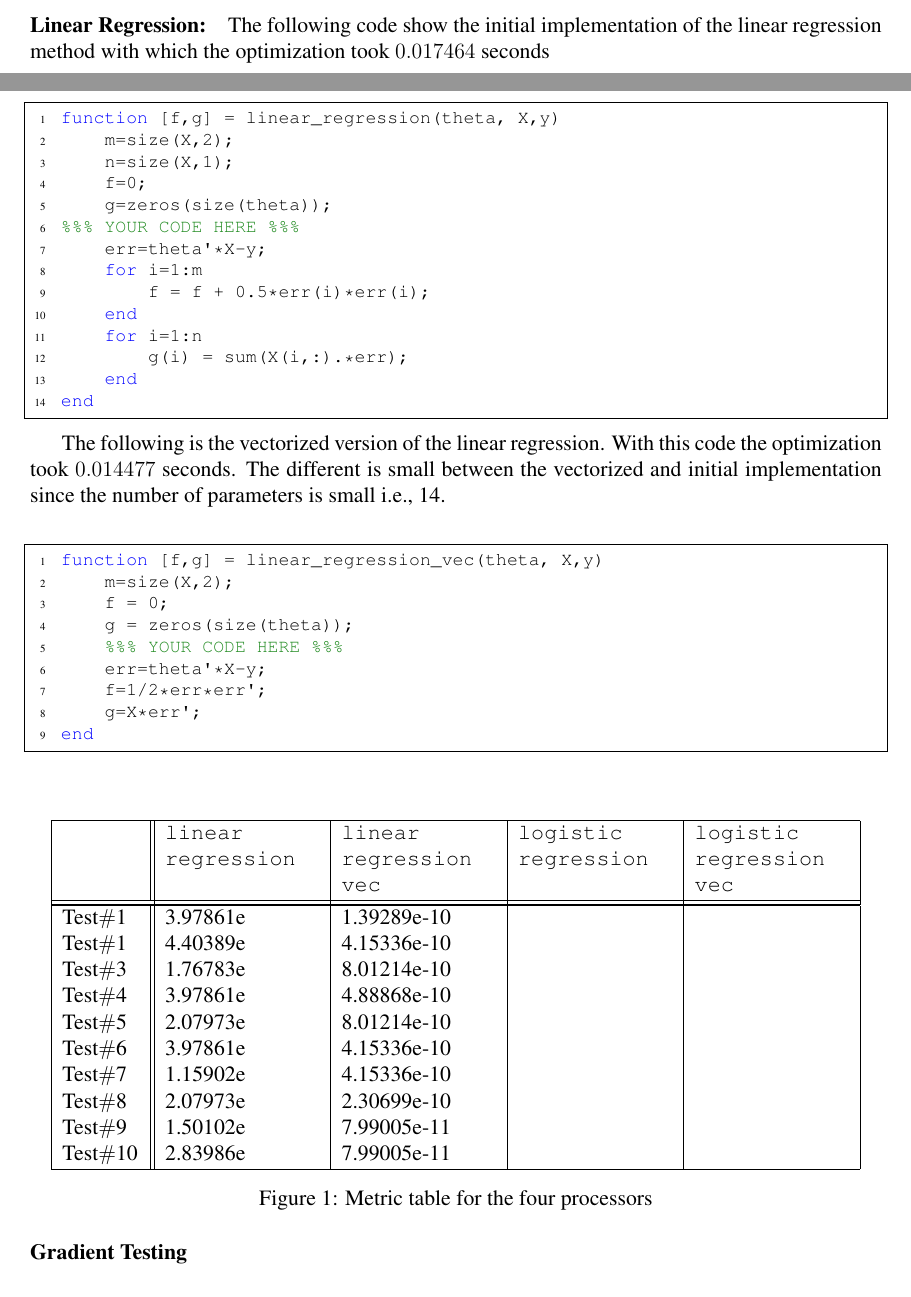
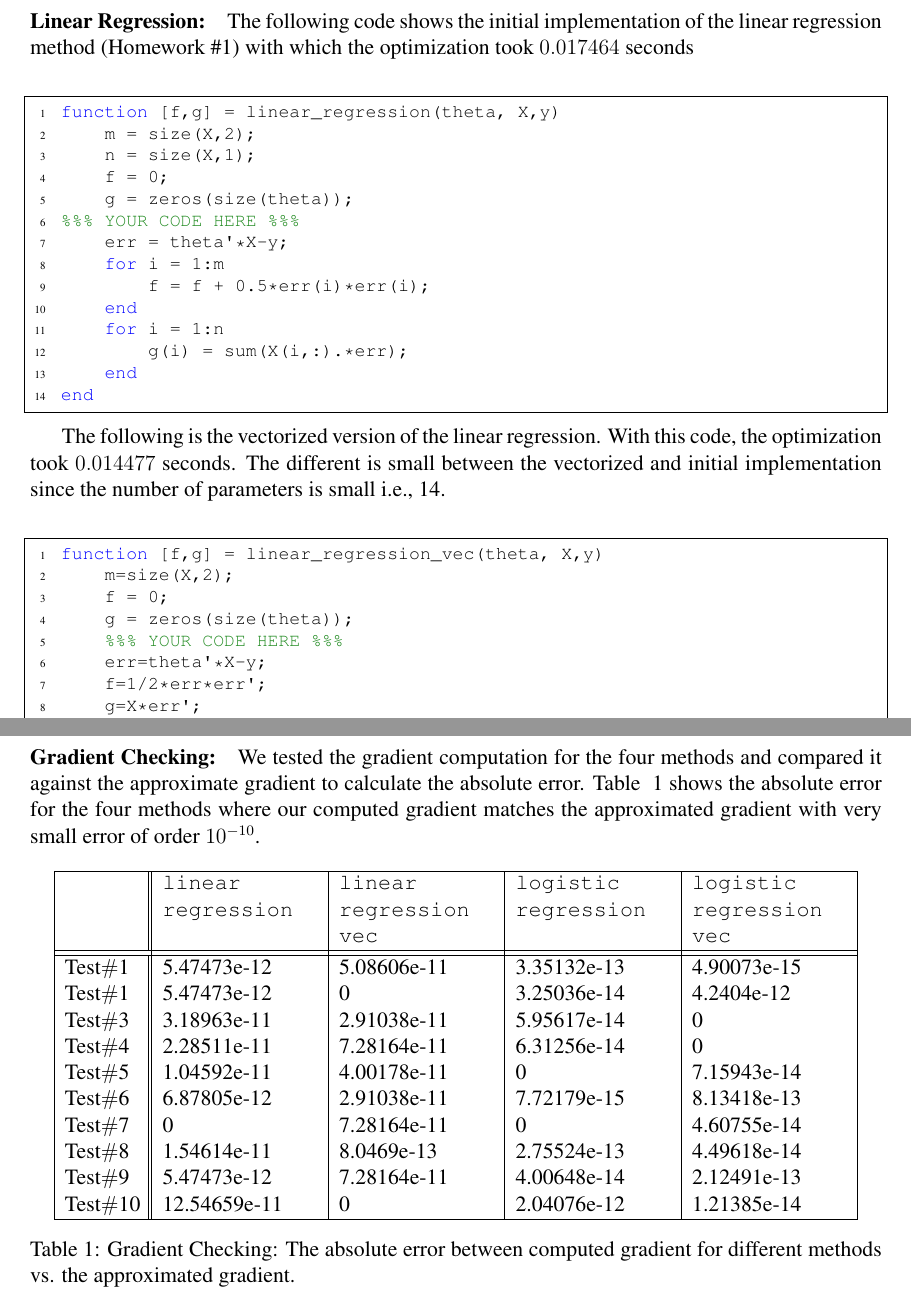
Before and after one commit to Ahdhn/EEC289Q-S18, a LaTeX problem sheet (HW/HW2/hw_2.tex): two parts of pages 1 and 2 of 2 before the commit and two parts of pages 2 and 3 of 3 after it, joined at a grey line, cut so that both start at the same text. Compiled offline with pdfLaTeX.

Commit message:
HW2 done

```diff
--- a/HW/HW2/hw_2.tex
+++ b/HW/HW2/hw_2.tex
@@ -11,7 +11,7 @@
 \usepackage[square,numbers]{natbib}
 \usepackage{graphicx}
 \bibliographystyle{unsrtnat}
-
+\usepackage{float}
 \usepackage[framed,numbered,autolinebreaks,useliterate]{../mcode}
 
 \begin{document}
@@ -67,20 +66,20 @@ function [f,g] = logistic_regression(theta, X,y)
 end
 \end{lstlisting}
 
-Using this code, we were able to achieve training accuracy of $100\%$and
+Using this code, we were able to achieve training accuracy of $100\%$ and
 test accuracy of $100\%$ while the optimization took $5.258526 $ seconds.
 
 The following shows the vectorized version of the same implementation which decreased the optimization time to $2.519300$ seconds.
 
 \begin{lstlisting}
 function [f,g] = logistic_regression_vec(theta, X,y)
-	m=size(X,2);.
+	m = size(X,2);.
 	f = 0;
 	g = zeros(size(theta));
+	%%% YOUR CODE HERE %%%
 
-	%%% YOUR CODE HERE %%%
 	h = sigmoid(theta'*X);
 	f = -sum(y.*log(h) + (1.- y).*(log(1.-h)));
-	g= X*(h - y)';
+	g = X*(h - y)';
 end
 \end{lstlisting}
@@ -88,24 +87,24 @@ end
 \paragraph{Linear Regression:}
-The following code show the initial implementation of the linear regression method with which the optimization took $0.017464$ seconds
+The following code shows the initial implementation of the linear regression method (Homework \#1) with which the optimization took $0.017464$ seconds
 
 \begin{lstlisting}
 function [f,g] = linear_regression(theta, X,y)
-	m=size(X,2);
-	n=size(X,1);
-	f=0;
-	g=zeros(size(theta));
+	m = size(X,2);
+	n = size(X,1);
+	f = 0;
+	g = zeros(size(theta));
 %%% YOUR CODE HERE %%%
-    err=theta'*X-y;
-    for i=1:m
+    err = theta'*X-y;
+    for i = 1:m
         f = f + 0.5*err(i)*err(i);
     end
-    for i=1:n
+    for i = 1:n
         g(i) = sum(X(i,:).*err);
     end
 end
 \end{lstlisting}
 
-The following is the vectorized version of the linear regression. With this code the optimization took $0.014477$ seconds. The different is small between the vectorized and initial implementation since the number of parameters is small i.e., 14.
+The following is the vectorized version of the linear regression. With this code, the optimization took $0.014477$ seconds. The different is small between the vectorized and initial implementation since the number of parameters is small i.e., 14.
 
 \begin{lstlisting}
 function [f,g] = linear_regression_vec(theta, X,y)
@@ -118,34 +117,33 @@ function [f,g] = linear_regression_vec(theta, X,y)
 	g=X*err';
 end
 \end{lstlisting}
+\newpage
 
-\paragraph{Gradient Testing}
+\paragraph{Gradient Checking:}
+We tested the gradient computation for the four methods and compared it against the approximate gradient to calculate the absolute error. Table ~\ref{tab:gtest} shows the absolute error for the four methods where our computed gradient matches the approximated gradient with very small error of order $10^{-10}$.
 
-\begin{figure}[!tbh]
+\begin{table}[H]
  \centering
-\begin{tabular}{ |p{1.5cm}|| p{3cm}|p{3cm}|p{3cm}|p{3cm}|}
+\begin{tabular}{ |p{1.4cm}|| p{3cm}|p{3cm}|p{3cm}|p{3cm}|}
  \hline
  &  \texttt{linear regression} & \texttt{linear regression vec}  & \texttt{logistic regression} & \texttt{logistic regression vec}\\
   \hhline{|=|=|=|=|=|}
  \hline
-
-
- Test$\#$1  &3.97861e &1.39289e-10&  &   \\
- Test$\#$1  &4.40389e &4.15336e-10&  &   \\
- Test$\#$3  &1.76783e &8.01214e-10&  &   \\
- Test$\#$4  &3.97861e &4.88868e-10&  &   \\
- Test$\#$5  &2.07973e &8.01214e-10&  &   \\
- Test$\#$6  &3.97861e &4.15336e-10&  &   \\
- Test$\#$7  &1.15902e &4.15336e-10&  &   \\
- Test$\#$8  &2.07973e &2.30699e-10&  &   \\
- Test$\#$9  &1.50102e &7.99005e-11&  &   \\
- Test$\#$10 &2.83986e &7.99005e-11&  &   \\
-
+ Test$\#$1  & 5.47473e-12 & 5.08606e-11  & 3.35132e-13 & 4.90073e-15   \\
+ Test$\#$1  & 5.47473e-12 &           0  & 3.25036e-14 &  4.2404e-12   \\
+ Test$\#$3  & 3.18963e-11 & 2.91038e-11  & 5.95617e-14 &           0   \\
+ Test$\#$4  & 2.28511e-11 & 7.28164e-11  & 6.31256e-14 &           0   \\
+ Test$\#$5  & 1.04592e-11 & 4.00178e-11  &           0 & 7.15943e-14   \\
+ Test$\#$6  & 6.87805e-12 & 2.91038e-11  & 7.72179e-15 & 8.13418e-13   \\
+ Test$\#$7  &           0 & 7.28164e-11  &           0 & 4.60755e-14   \\
+ Test$\#$8  & 1.54614e-11 &  8.0469e-13  & 2.75524e-13 & 4.49618e-14   \\
+ Test$\#$9  & 5.47473e-12 & 7.28164e-11  & 4.00648e-14 & 2.12491e-13   \\
+ Test$\#$10 &12.54659e-11 &           0  & 2.04076e-12 & 1.21385e-14   \\
 \hline
 \end{tabular}
-\caption{Metric table for the four processors}
+\caption{Gradient Checking: The absolute error between computed gradient for different methods vs. the approximated gradient.}
    \label{tab:gtest}
-\end{figure}
+\end{table}
 
 
 \end{document}
```
Also changed, not shown: HW/HW2/hw_2.pdf (deleted), HW/HW2/submitted.pdf (added), HW/HW2/hw_2.tex (11 more changed lines), 6 other files.
